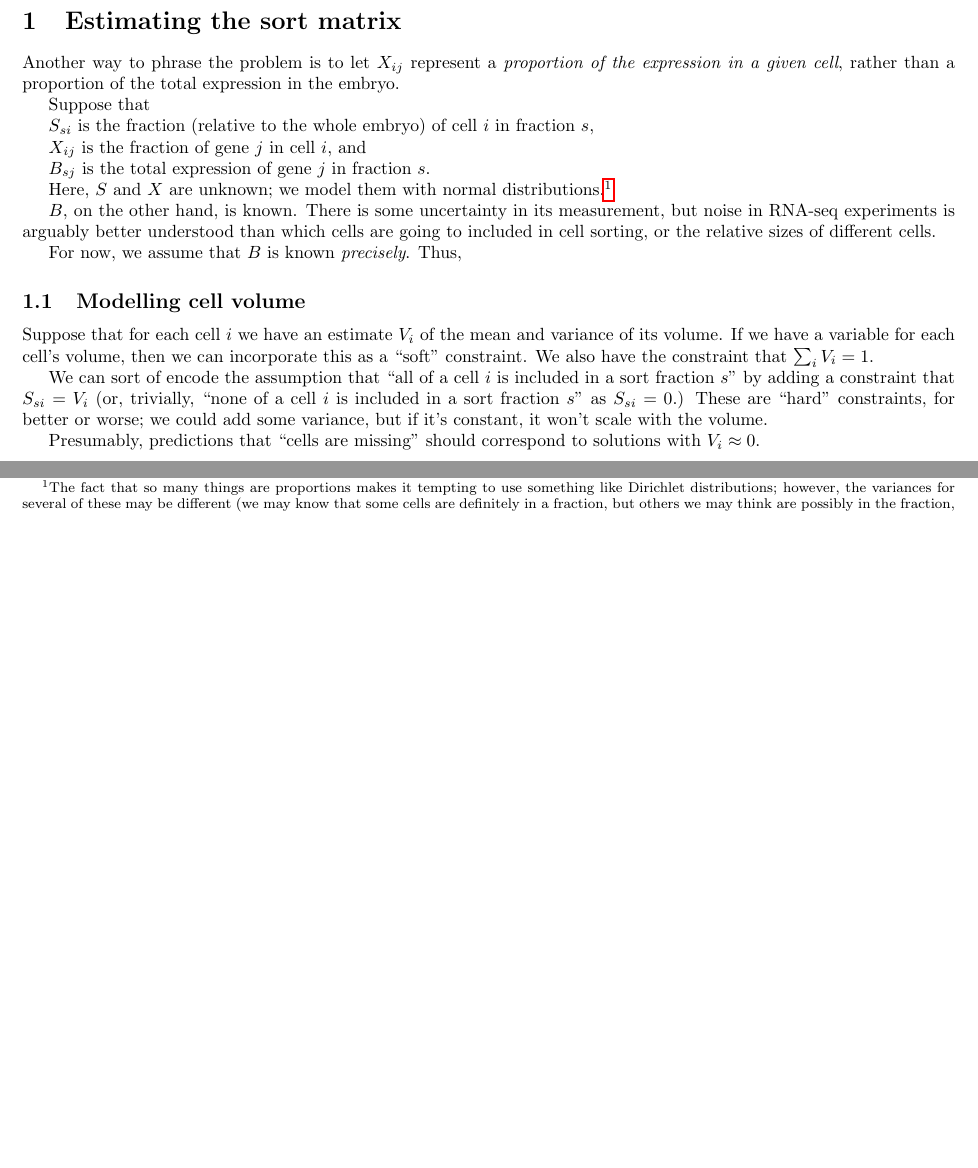
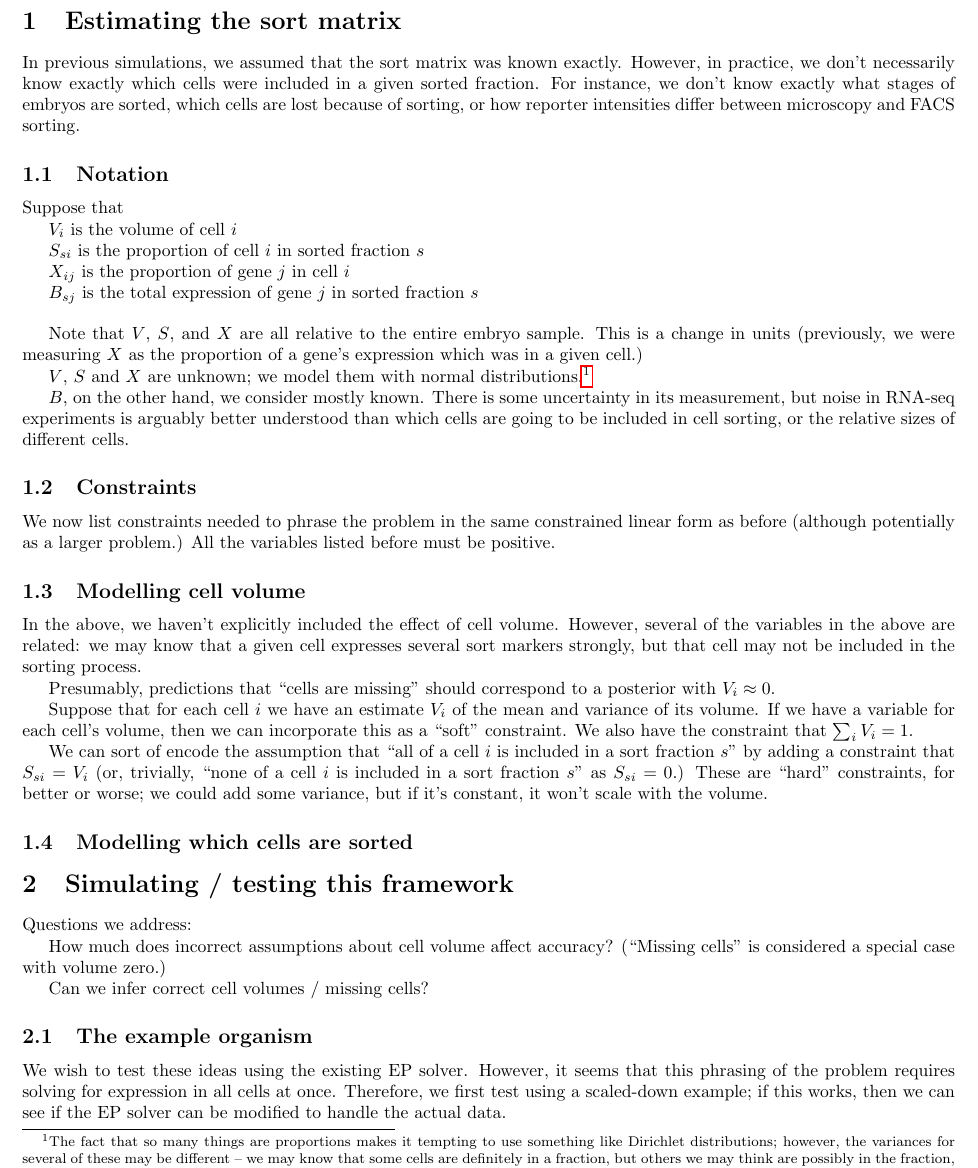
Before and after one commit to joshtburdick/worm, a LaTeX document (tex/unmix/mixInfer/mixInfer.tex): two parts of page 1 of 2 before the commit and part of page 1 of 3 after it, the two joined at a grey line, cut so that both start at the same text, the shorter picture padded with empty space. Compiled offline with pdfLaTeX.

Commit message:
about to modify this.

```diff
--- a/tex/unmix/mixInfer/mixInfer.tex
+++ b/tex/unmix/mixInfer/mixInfer.tex
@@ -13,36 +13,58 @@
 
 \section{Estimating the sort matrix}
 
+In previous simulations, we assumed that the sort matrix was
+known exactly. However, in practice, we don't necessarily know
+exactly which cells were included in a given sorted fraction.
+For instance, we don't know exactly what stages of embryos are
+sorted, which cells are lost because of sorting, or how reporter
+intensities differ between microscopy and FACS sorting.
 
-Another way to phrase the problem is to let $X_{ij}$ represent
-a {\em proportion of the expression in a given cell}, rather than
-a proportion of the total expression in the embryo.
+\subsection{Notation}
 
 Suppose that
 
-$S_{si}$ is the fraction (relative to the whole embryo)
-of cell $i$ in fraction $s$,
+$V_i$ is the volume of cell $i$
 
-$X_{ij}$ is the fraction of gene $j$ in cell $i$, and
+$S_{si}$ is the proportion of cell $i$ in sorted fraction $s$
 
-$B_{sj}$ is the total expression of gene $j$ in fraction $s$.
+$X_{ij}$ is the proportion of gene $j$ in cell $i$
 
-Here, $S$ and $X$ are unknown; we model them with normal
+$B_{sj}$ is the total expression of gene $j$ in sorted fraction $s$
+
+\vspace{4mm}
+
+Note that $V$, $S$, and $X$ are all relative to the entire embryo sample.
+This is a change in units (previously, we were measuring $X$ as
+the proportion of a gene's expression which was in a given cell.)
+
+$V$, $S$ and $X$ are unknown; we model them with normal
 distributions.\footnote{The fact that so many things are proportions makes it tempting
 to use something like Dirichlet distributions; however, the variances
-for several of these may be different (we may know that some cells
+for several of these may be different -- we may know that some cells
 are definitely in a fraction, but others we may think are possibly
 in the fraction, and possibly not.}
 
-$B$, on the other hand, is known. There is some uncertainty in its
-measurement, but noise in RNA-seq experiments is arguably better understood
-than which cells are going to included in cell sorting, or the relative
-sizes of different cells.
+$B$, on the other hand, we consider mostly known. There is some
+uncertainty in its measurement, but noise in RNA-seq experiments
+is arguably better understood than which cells are going to be
+included in cell sorting, or the relative sizes of different cells.
 
-For now, we assume that $B$ is known {\em precisely}. Thus,
+\subsection{Constraints}
 
+We now list constraints needed to phrase the problem in the same
+constrained linear form as before (although potentially as a larger
+problem.) All the variables listed before must be positive.
 
 \subsection{Modelling cell volume}
+
+In the above, we haven't explicitly included the effect of cell volume.
+However, several of the variables in the above are related: we may know
+that a given cell expresses several sort markers strongly, but that cell
+may not be included in the sorting process.
+
+Presumably, predictions that ``cells are missing'' should correspond to
+a posterior with $V_i \approx 0$.
 
 Suppose that for each cell $i$ we have an estimate $V_i$ of the mean and
 variance of its volume. If we have a variable for each cell's volume, then
@@ -56,8 +78,40 @@ as $S_{si} = 0$.) These are ``hard'' constraints, for better or worse;
 we could add some variance, but if it's constant, it won't scale with
 the volume.
 
-Presumably, predictions that ``cells are missing'' should correspond to
-solutions with $V_i \approx 0$.
+
+
+
+\subsection{Modelling which cells are sorted}
+
+
+
+
+
+
+
+\section{Simulating / testing this framework}
+
+
+Questions we address:
+
+How much does incorrect assumptions about cell volume affect accuracy?
+(``Missing cells'' is considered a special case with volume zero.)
+
+Can we infer correct cell volumes / missing cells?
+
+
+
+\subsection{The example organism}
+
+We wish to test these ideas using the existing EP solver. However, it
+seems that this phrasing of the problem requires solving for expression
+in all cells at once. Therefore, we first test using a scaled-down example;
+if this works, then we can see if the EP solver can be modified to handle
+the actual data.
+
+The fictional organism has 31 cells, and develops in an invariant lineage
+(a binary tree.) We assume that we have measured expression in
+
 
 
 
```
Also changed, not shown: tex/unmix/mixInfer/mixInfer.tex (20 more changed lines).
